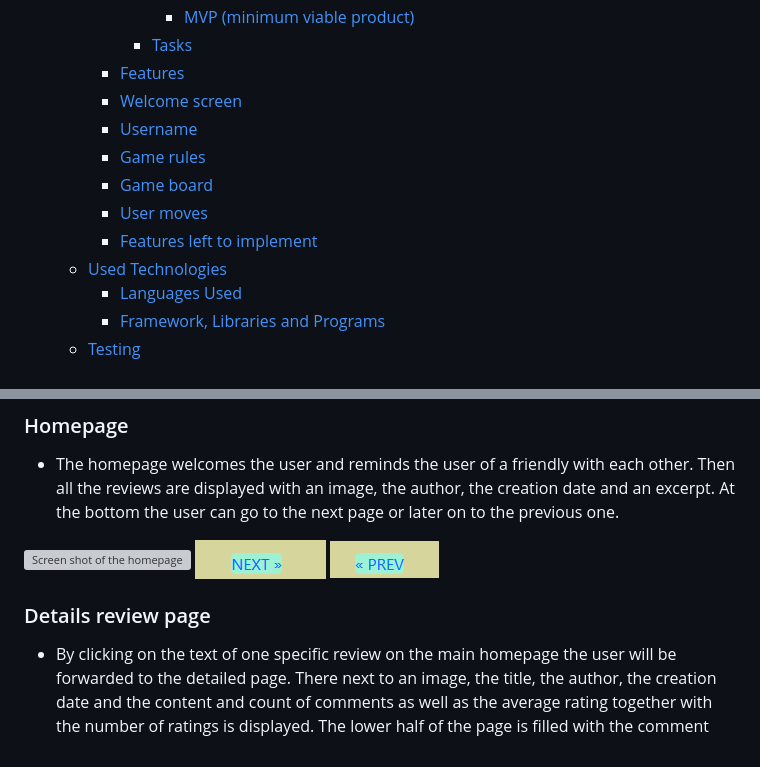
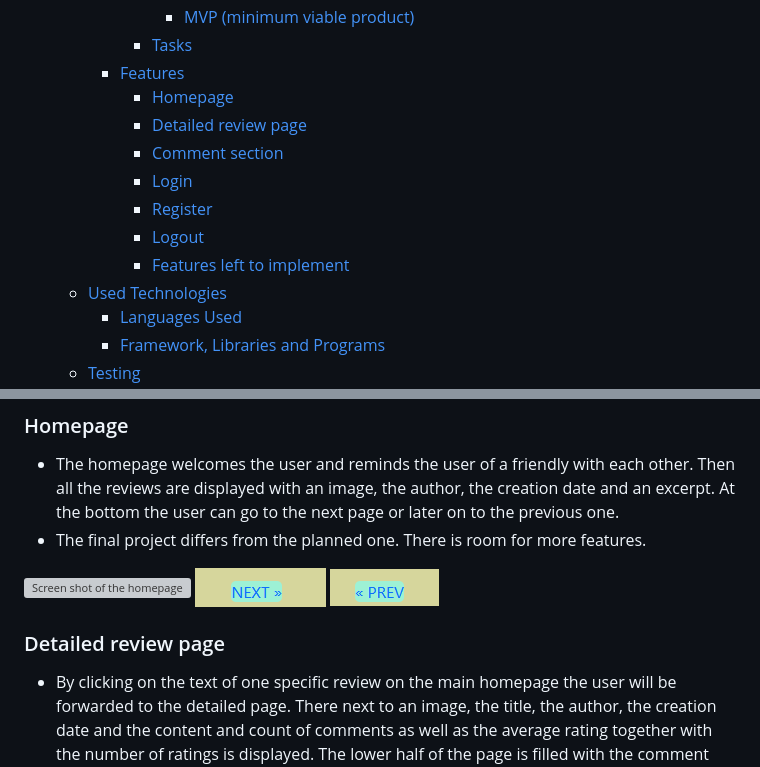
Before and after one commit to RenaSchott/Project4-BoardGameReview, a Markdown page: README.md, 2 parts joined by grey strips. Rendered like a GitHub page; grey boxes are pictures that could not be loaded.

Commit message:
Updated the
table of content of the readme file

```diff
--- a/README.md
+++ b/README.md
@@ -26,12 +26,13 @@ View the live project here: <https://bg-review-p4-acb57fa06b77.herokuapp.com/>
         - [MVP (minimum viable product)](#mvp-(minimum-viable-product))
       - [Tasks](#tasks)
     - [Features](#features)
-    - [Welcome screen](#welcome-screen)
-    - [Username](#username)
-    - [Game rules](#game-rules)
-    - [Game board](#game-board)
-    - [User moves](#user-moves)
-    - [Features left to implement](#features-left-to-implement)
+      - [Homepage](#homepage)
+      - [Detailed review page](#detailed-review-page)
+      - [Comment section](#comment-section)
+      - [Login](#login)
+      - [Register](#register)
+      - [Logout](#logout)
+      - [Features left to implement](#features-left-to-implement)
   - [Used Technologies](#used-technologies)
     - [Languages Used](#languages-used)
     - [Framework, Libraries and Programs](#framework-libraries-and-programs)
@@ -295,12 +296,13 @@ The tasks can be found within the user stories here: <https://github.com/RenaSch
 - The homepage welcomes the user and reminds the user of a friendly with each other.
 Then all the reviews are displayed with an image, the author, the creation date and an excerpt.
 At the bottom the user can go to the next page or later on to the previous one.
+- The final project differs from the planned one. There is room for more features.
 
 ![Screen shot of the homepage](read-me-images/homepage.png)
 ![Screen shot of the homepage](read-me-images/next.png)
 ![Screen shot of the homepage](read-me-images/prev.png)
 
-### Details review page
+### Detailed review page
 
 - By clicking on the text of one specific review on the main homepage the user will be forwarded to the detailed page.
 There next to an image, the title, the author, the creation date and the content and count of comments as well as the average rating
```
